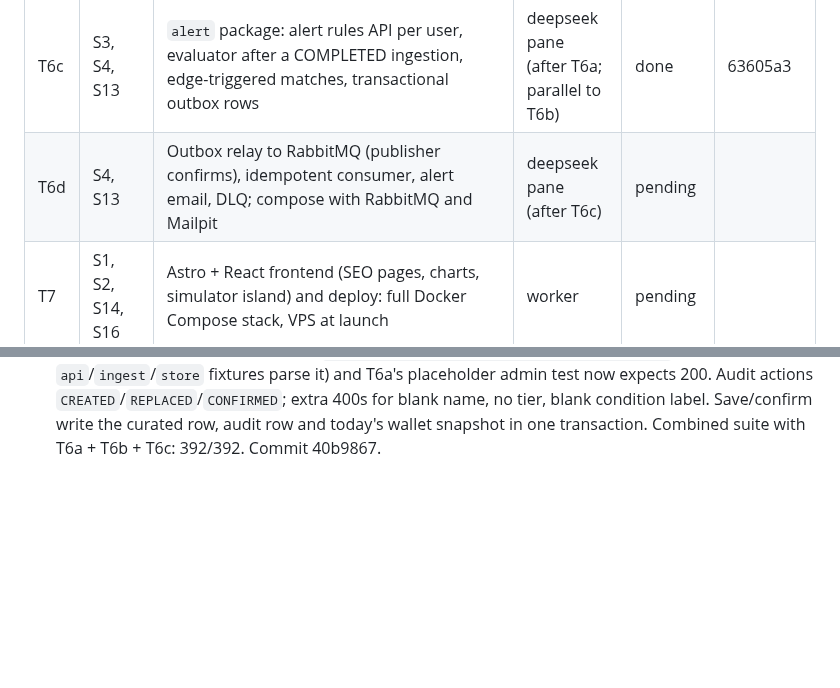
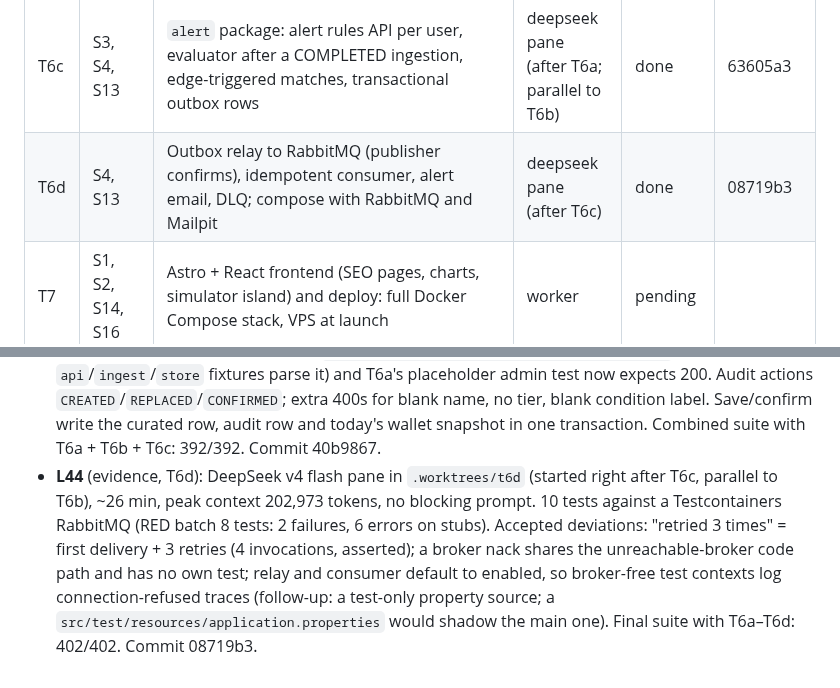
Before and after one commit to Mateocas1/rindetuplata, a Markdown page: odd/tasks/rindetuplata-mvp.md, 2 parts joined by grey strips. GitHub-like rendering; blank space fills up the shorter version.

Commit message:
docs(odd): record T6d

```diff
--- a/odd/tasks/rindetuplata-mvp.md
+++ b/odd/tasks/rindetuplata-mvp.md
@@ -56,7 +56,7 @@ Order of work: T9 first (history clock), then T2 onward.
 | T6a | S4, S13 | `account` package: Spring Security 7 one-time-token (magic link) login, JDBC sessions, CSRF/CORS, admin role by configured emails, mail port + SMTP, 401/403 ProblemDetail; Testcontainers + MockMvc tests | deepseek pane | done | f543908 |
 | T6b | S12, S4 | `curation` package: curated wallet rates in the database (replaces the classpath seed), admin API with audit, today's snapshot written on save | deepseek pane (after T6a; parallel to T6c, own worktree) | done | 40b9867 |
 | T6c | S3, S4, S13 | `alert` package: alert rules API per user, evaluator after a COMPLETED ingestion, edge-triggered matches, transactional outbox rows | deepseek pane (after T6a; parallel to T6b) | done | 63605a3 |
-| T6d | S4, S13 | Outbox relay to RabbitMQ (publisher confirms), idempotent consumer, alert email, DLQ; compose with RabbitMQ and Mailpit | deepseek pane (after T6c) | pending | |
+| T6d | S4, S13 | Outbox relay to RabbitMQ (publisher confirms), idempotent consumer, alert email, DLQ; compose with RabbitMQ and Mailpit | deepseek pane (after T6c) | done | 08719b3 |
 | T7 | S1, S2, S14, S16 | Astro + React frontend (SEO pages, charts, simulator island) and deploy: full Docker Compose stack, VPS at launch | worker | pending | |
 | T8 | S1, S2, S8, S11 | README with live numbers and architecture, disclaimer, CV/portfolio line | inline | pending | |
 
@@ -220,3 +220,4 @@ ArgentinaDatos is a community aggregator: keep one adapter per source so a prima
 - **L41** (evidence, T6a): DeepSeek v4 flash pane, ~14 min, peak context 185,737 tokens; it blocked once on the data-loss prompt for `rm -rf /tmp/csrfx` while extracting the spring-security-test jar (approved, steered to `javap`). 19 account tests, RED 18/19 first. Accepted deviations: the one-time-token schema keeps everything verbatim except HSQLDB `varchar_ignorecase(50)` → `varchar(50)` (PostgreSQL rejects it); login consumes the token from our controller through the built-in `JdbcOneTimeTokenService` instead of the `oneTimeTokenLogin()` filter (its handlers redirect and cannot create the account on first login); an invalid email reuses `api.ApiException`. Parent review found the hand-written login skipped Spring's session strategy (session fixation): fixed test-first (RED: a second login kept the same session id) with `ChangeSessionIdAuthenticationStrategy` + `CsrfAuthenticationStrategy` over a shared `CookieCsrfTokenRepository`. Full suite 344/344. Commit f543908.
 - **L42** (evidence, T6c): DeepSeek v4 flash pane in `.worktrees/t6c`, ~12 min, peak context 182,616 tokens, no blocking prompt. 23 tests (listener RED on two stubs, API context-level RED, evaluation compile RED, job registration RED by removing the listener line). Only shared edit: one `.listener(alertEvaluation)` registration in `DailyIngestionJobConfiguration`. Accepted deviations: per-rule transaction in a separate `AlertRuleReconciler` bean (self-invocation would skip `@Transactional`); an `AlertEvaluator` port; POST answers 201; the 21st rule is a 400 without `parameter`; no API toggle for `active`; V5 adds checks (`kind` set, 0 < threshold ≤ 3) and `on delete cascade`. Known semantic (MVP-acceptable): an instrument that drops out of the ranking for a day (e.g. INVALID) deletes its match and may notify again when it returns. Commit 63605a3.
 - **L43** (evidence, T6b): DeepSeek v4 flash pane in `.worktrees/t6b`, ~22 min, peak context 183,503 tokens, no blocking prompt. 32 tests (adapter compile RED, curation compile RED). Accepted out-of-surface edits: an identical test copy `src/test/resources/curated-wallet-rates.json` (three `api`/`ingest`/`store` fixtures parse it) and T6a's placeholder admin test now expects 200. Audit actions `CREATED`/`REPLACED`/`CONFIRMED`; extra 400s for blank name, no tier, blank condition label. Save/confirm write the curated row, audit row and today's wallet snapshot in one transaction. Combined suite with T6a + T6b + T6c: 392/392. Commit 40b9867.
+- **L44** (evidence, T6d): DeepSeek v4 flash pane in `.worktrees/t6d` (started right after T6c, parallel to T6b), ~26 min, peak context 202,973 tokens, no blocking prompt. 10 tests against a Testcontainers RabbitMQ (RED batch 8 tests: 2 failures, 6 errors on stubs). Accepted deviations: "retried 3 times" = first delivery + 3 retries (4 invocations, asserted); a broker nack shares the unreachable-broker code path and has no own test; relay and consumer default to enabled, so broker-free test contexts log connection-refused traces (follow-up: a test-only property source; a `src/test/resources/application.properties` would shadow the main one). Final suite with T6a–T6d: 402/402. Commit 08719b3.
```
